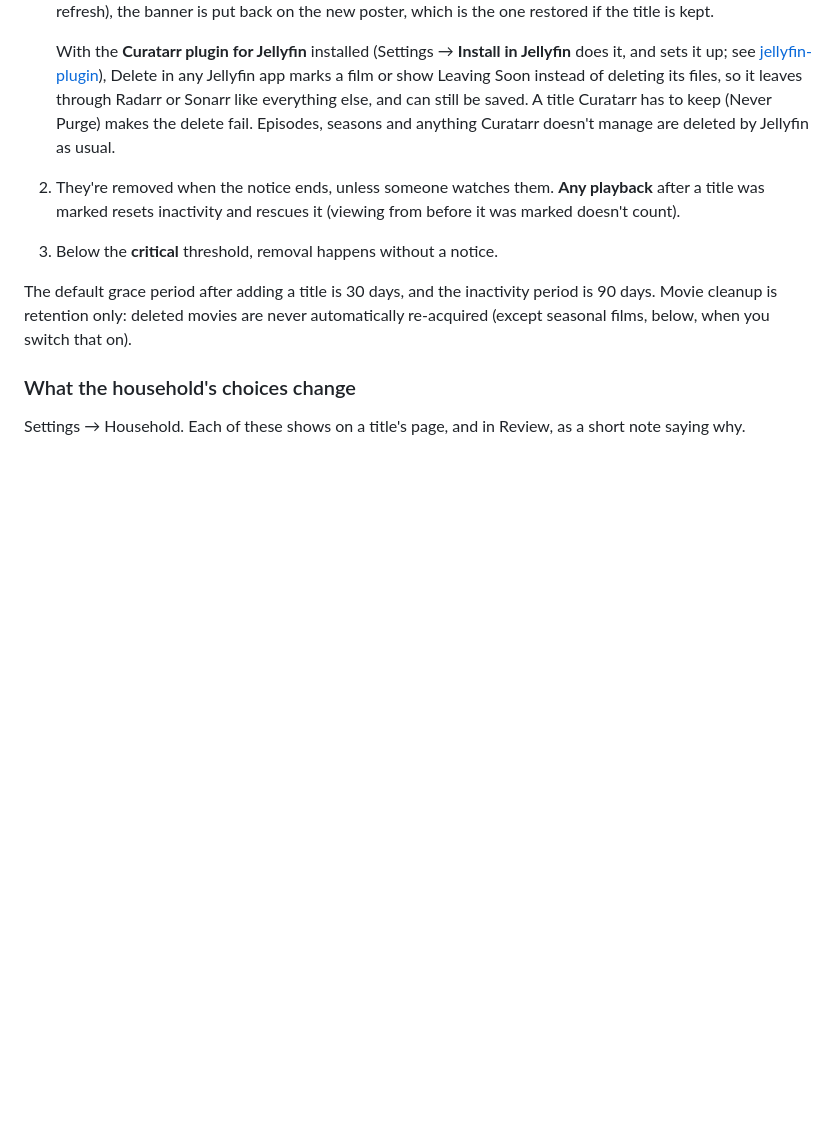
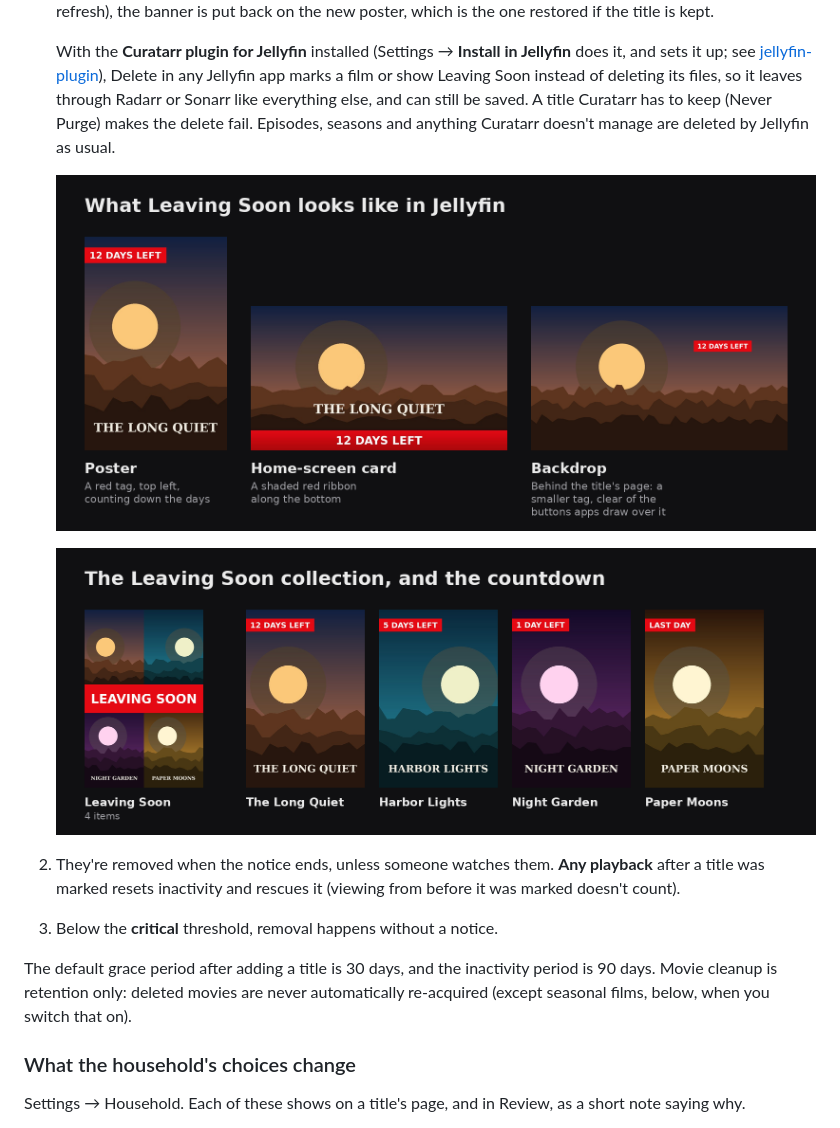
Before and after one commit to Copas/Curatarr, a Markdown page: docs/FEATURES.md, the part around the change. GitHub-like rendering; pictures changed too: docs/images/leaving-soon-collection.png (added), docs/images/leaving-soon.png (added); blank space fills up the shorter version.

```diff
--- a/docs/FEATURES.md
+++ b/docs/FEATURES.md
@@ -41,6 +41,10 @@ Titles nobody has played are not removed just for being unwatched. (A library ca
 1. They show as **Leaving Soon** for the notice period (14 days by default), with a red tag in the top-left corner of their poster in Jellyfin that counts down the days left ("14 DAYS LEFT" … "LAST DAY"). The wide home-screen card gets a shaded red ribbon with the same words, and the backdrop behind the title's page a small tag on its right, below where apps put their header buttons. Curatarr also keeps a "Leaving Soon" collection in Jellyfin with exactly those titles (Settings → Household), with a poster of four of them under a red LEAVING SOON band. Overview gives them one line (how many, how much space, and when the first goes, linking to Review) rather than listing them under Needs you, since nothing is needed: they go unless someone watches. Playing any of it, or Keep, puts the original pictures back within about 15 seconds (Jellyfin apps may show their cached copy a little longer). If Jellyfin's artwork is replaced meanwhile (a metadata refresh), the banner is put back on the new poster, which is the one restored if the title is kept.
 
    With the **Curatarr plugin for Jellyfin** installed (Settings → **Install in Jellyfin** does it, and sets it up; see [jellyfin-plugin](../jellyfin-plugin/README.md)), Delete in any Jellyfin app marks a film or show Leaving Soon instead of deleting its files, so it leaves through Radarr or Sonarr like everything else, and can still be saved. A title Curatarr has to keep (Never Purge) makes the delete fail. Episodes, seasons and anything Curatarr doesn't manage are deleted by Jellyfin as usual.
+
+   ![Leaving Soon in Jellyfin: the poster, home-screen card and backdrop](images/leaving-soon.png)
+
+   ![The Leaving Soon collection and the countdown](images/leaving-soon-collection.png)
 
 2. They're removed when the notice ends, unless someone watches them. **Any playback** after a title was marked resets inactivity and rescues it (viewing from before it was marked doesn't count).
 3. Below the **critical** threshold, removal happens without a notice.
```
Also changed, not shown: README.md (+11 -0 lines).
